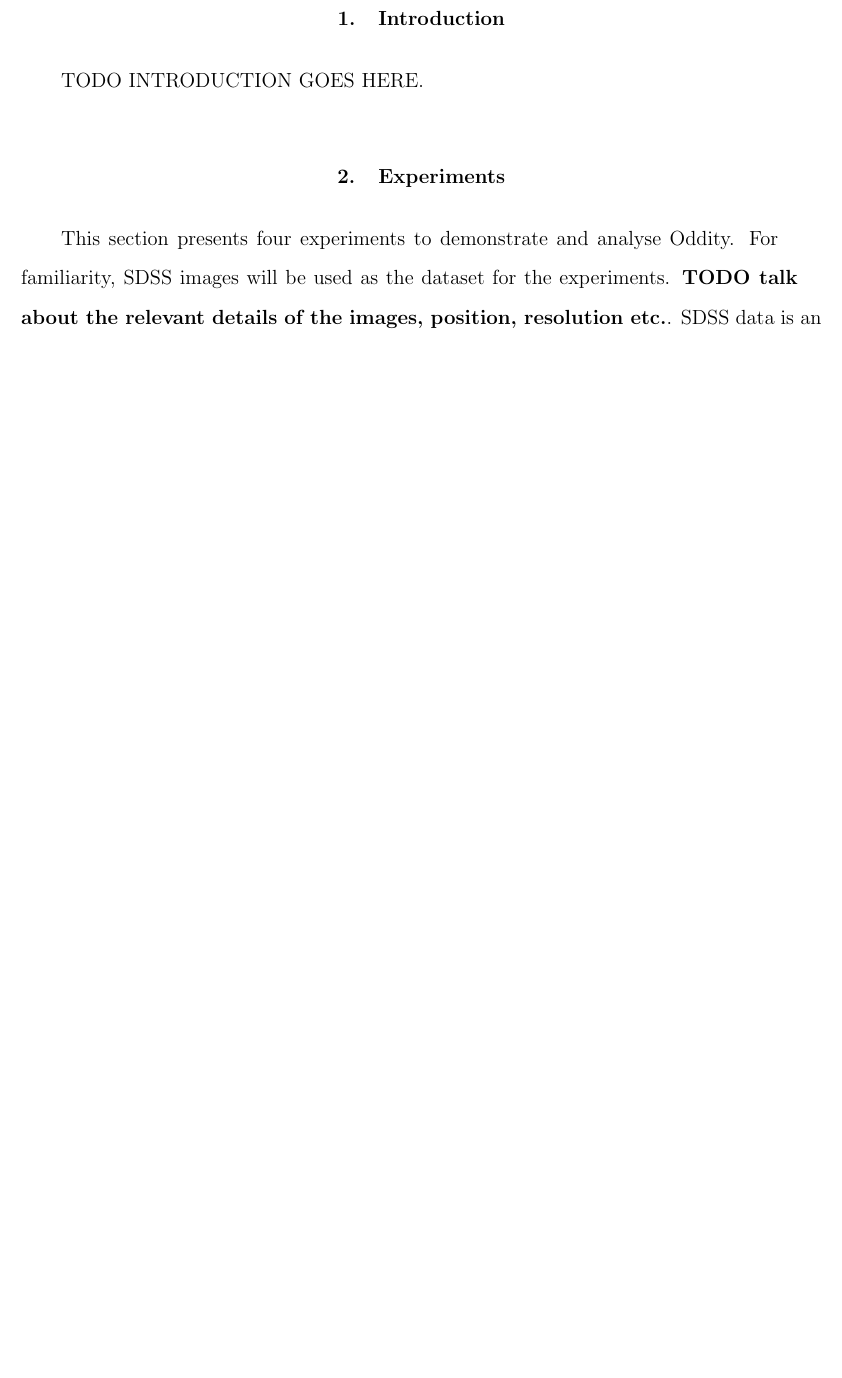
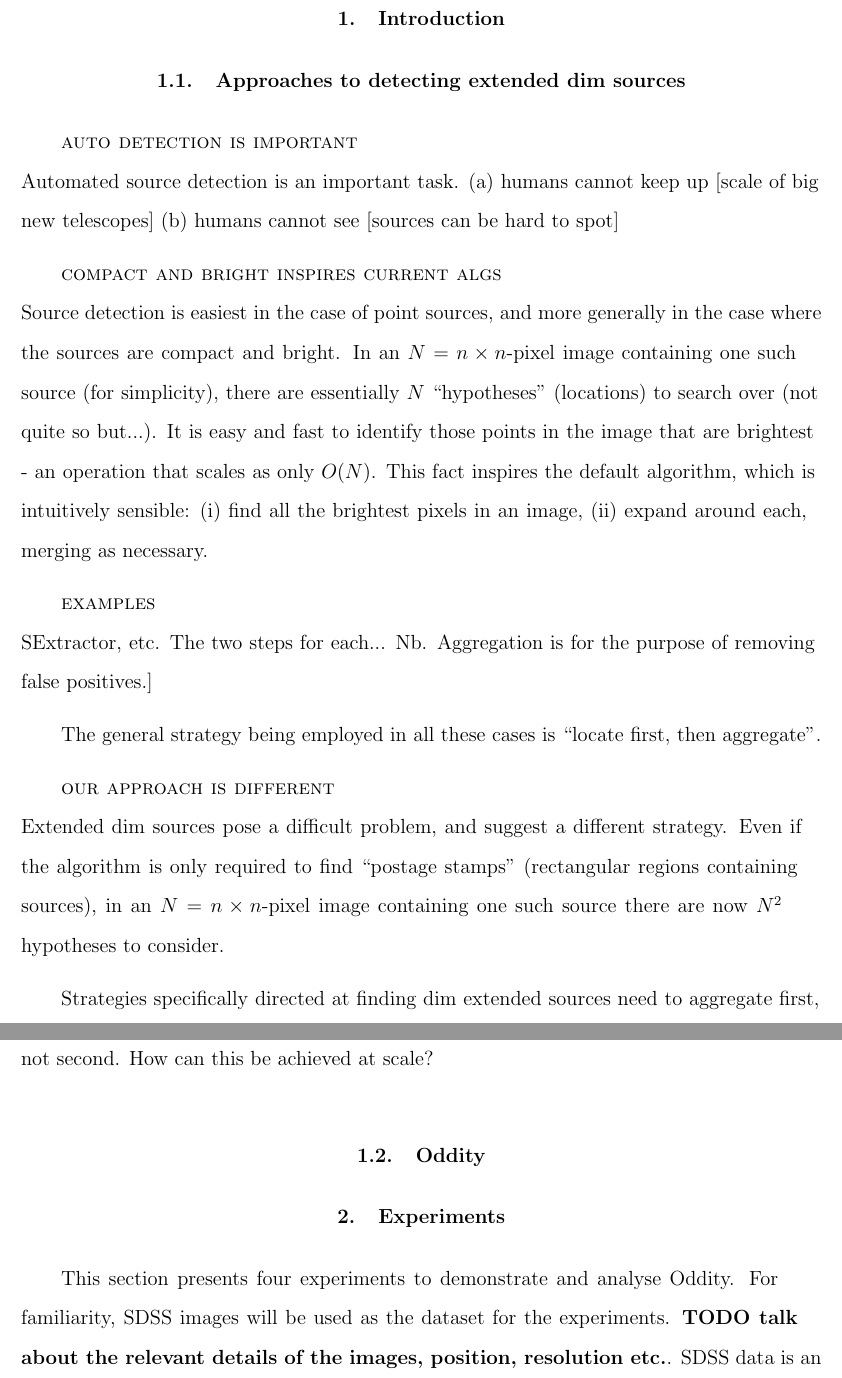
Before and after one commit to garibaldu/Oddity, a LaTeX paper (journal_paper/paper.tex): part of page 3 of 6 before the commit and two parts of pages 3 and 4 of 7 after it, the two joined at a grey line, cut so that both start at the same text, the shorter picture padded with empty space. Compiled offline with pdfLaTeX.

Commit message:
text edits

```diff
--- a/journal_paper/paper.tex
+++ b/journal_paper/paper.tex
@@ -44,6 +44,7 @@
 \newcommand{\myemail}{skywalker@galaxy.far.far.away}
 
 \newcommand{\TODO}[1]{\textbf{TODO #1}}
+\newcommand{\para}[1]{{\sc{#1}\\}}
 
 %% You can insert a short comment on the title page using the command below.
 
@@ -149,7 +150,29 @@
 
 \section{Introduction}
 
-TODO INTRODUCTION GOES HERE.
+\subsection{Approaches to detecting extended dim sources}
+\para{auto detection is important}
+Automated source detection is an important task.
+(a) humans cannot keep up [scale of big new telescopes] (b) humans cannot see [sources can be hard to spot]
+
+\para{compact and bright inspires current algs}
+Source detection is easiest in the case of point sources, and more generally in the case where the sources are compact and bright. In an $N=n \times n$-pixel image containing one such source (for simplicity), there are essentially $N$
+``hypotheses'' (locations) to search over (not quite so but...).
+It is easy and fast to identify those points in the image that are brightest - an operation that scales as only $O(N)$.
+This fact inspires the default algorithm, which is intuitively sensible:
+(i) find all the brightest pixels in an image, (ii) expand around each, merging as necessary.
+
+\para{examples} SExtractor, etc. The two steps for each... Nb. Aggregation is for the purpose of removing false positives.]
+
+The general strategy being employed in all these cases is ``locate first, then aggregate''.
+
+\para{our approach is different}
+Extended dim sources pose a difficult problem, and suggest a different strategy. Even if the algorithm is only required to find ``postage stamps'' (rectangular regions containing sources), in an $N=n \times n$-pixel image containing one such source there are now $N^2$ hypotheses to consider.
+
+Strategies specifically directed at finding dim extended sources need
+to aggregate first, not second. How can this be achieved at scale?
+
+\subsection{Oddity}
 
 \section{Experiments}
 
```
